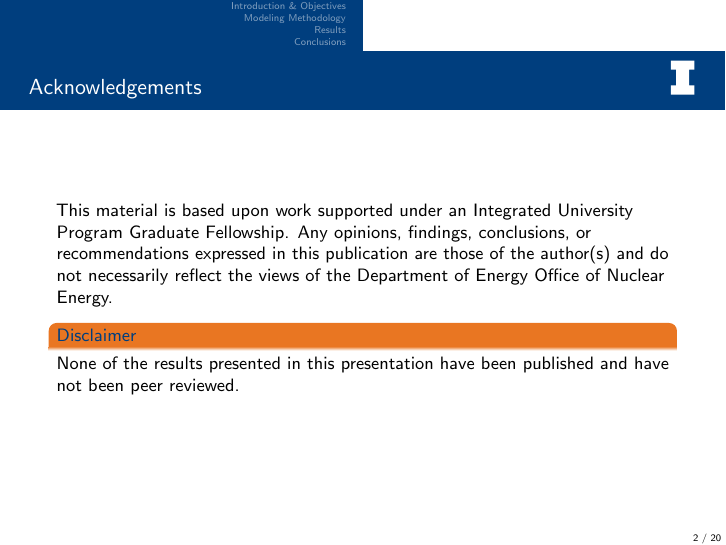
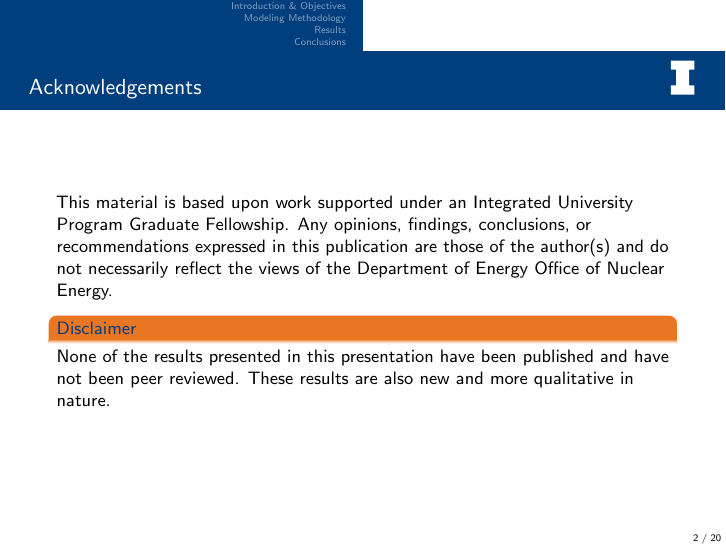
Before and after one commit to arfc/2022-04-bachmann-gec-mining, LaTeX slides (Bachmann-gec.tex, which reads acknowledgements.tex): page 2 of 28. Compiled offline with pdfLaTeX; a LaTeX package or settings file that is missing is left out.

Commit message:
add disclaimer about results being qualitative

```diff
--- a/acknowledgements.tex
+++ b/acknowledgements.tex
@@ -8,7 +8,8 @@ of Nuclear Energy.
 
     \begin{block}{Disclaimer}
         None of the results presented in this presentation have been
-        published and have not been peer reviewed.
+        published and have not been peer reviewed. These results are
+        also new and more qualitative in nature.
 
     \end{block}
 
```
